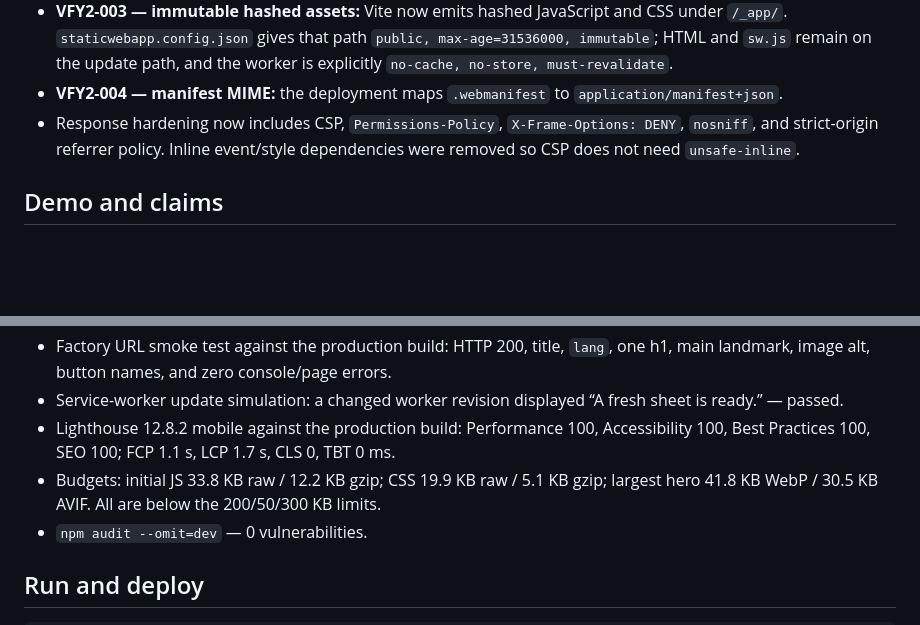
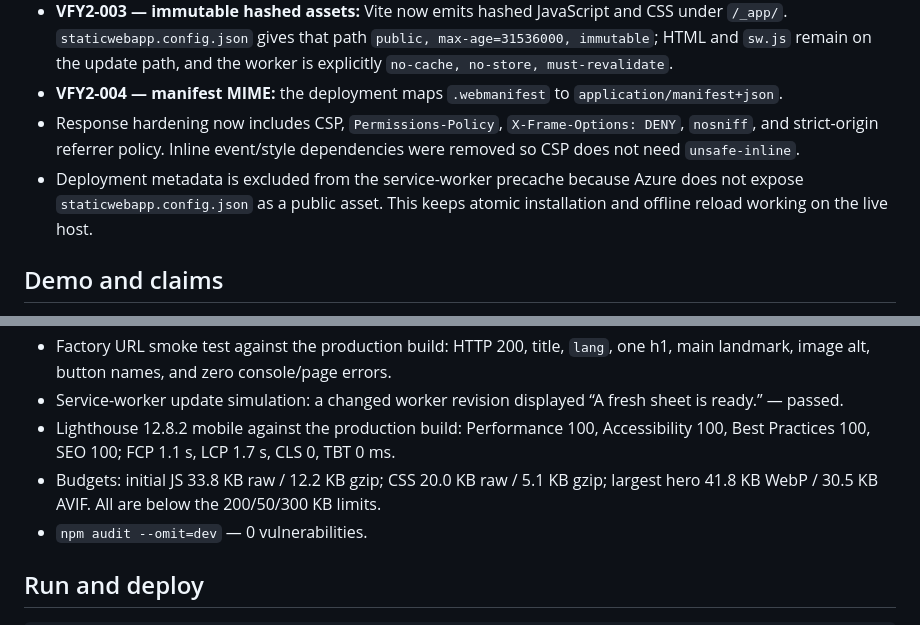
Before and after one commit to B-Divyesh/sf-kind-recall, a Markdown page: .factory/handoff.md, 2 parts joined by grey strips. Rendered like a GitHub page; blank space fills up the shorter version.

```diff
--- a/.factory/handoff.md
+++ b/.factory/handoff.md
@@ -11,6 +11,7 @@ Release-blocking findings from independent verification commit `16a12ed4d4a0b6f5
 - **VFY2-003 — immutable hashed assets:** Vite now emits hashed JavaScript and CSS under `/_app/`. `staticwebapp.config.json` gives that path `public, max-age=31536000, immutable`; HTML and `sw.js` remain on the update path, and the worker is explicitly `no-cache, no-store, must-revalidate`.
 - **VFY2-004 — manifest MIME:** the deployment maps `.webmanifest` to `application/manifest+json`.
 - Response hardening now includes CSP, `Permissions-Policy`, `X-Frame-Options: DENY`, `nosniff`, and strict-origin referrer policy. Inline event/style dependencies were removed so CSP does not need `unsafe-inline`.
+- Deployment metadata is excluded from the service-worker precache because Azure does not expose `staticwebapp.config.json` as a public asset. This keeps atomic installation and offline reload working on the live host.
 
 ## Demo and claims
 
@@ -29,7 +30,7 @@ Every visitor-facing product claim is listed with an executable sandbox test in
 - Factory URL smoke test against the production build: HTTP 200, title, `lang`, one h1, main landmark, image alt, button names, and zero console/page errors.
 - Service-worker update simulation: a changed worker revision displayed “A fresh sheet is ready.” — passed.
 - Lighthouse 12.8.2 mobile against the production build: Performance 100, Accessibility 100, Best Practices 100, SEO 100; FCP 1.1 s, LCP 1.7 s, CLS 0, TBT 0 ms.
-- Budgets: initial JS 33.8 KB raw / 12.2 KB gzip; CSS 19.9 KB raw / 5.1 KB gzip; largest hero 41.8 KB WebP / 30.5 KB AVIF. All are below the 200/50/300 KB limits.
+- Budgets: initial JS 33.8 KB raw / 12.2 KB gzip; CSS 20.0 KB raw / 5.1 KB gzip; largest hero 41.8 KB WebP / 30.5 KB AVIF. All are below the 200/50/300 KB limits.
 - `npm audit --omit=dev` — 0 vulnerabilities.
 
 ## Run and deploy
```
Also changed, not shown: other parts of .factory/handoff.md (+12 -3 lines).
